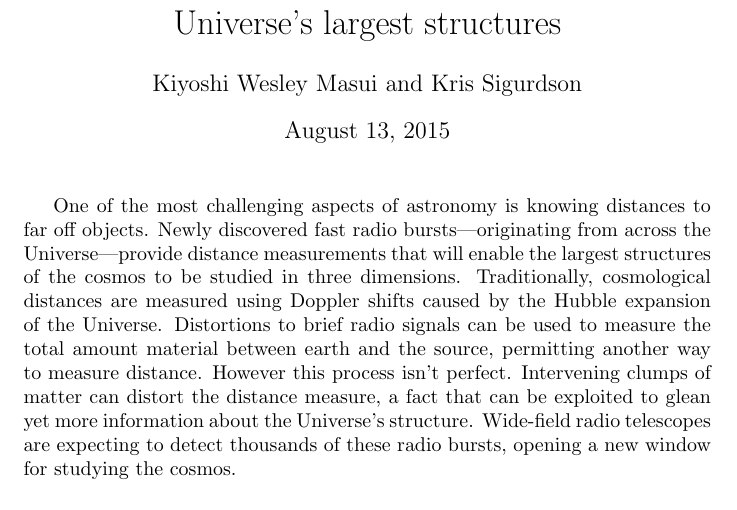
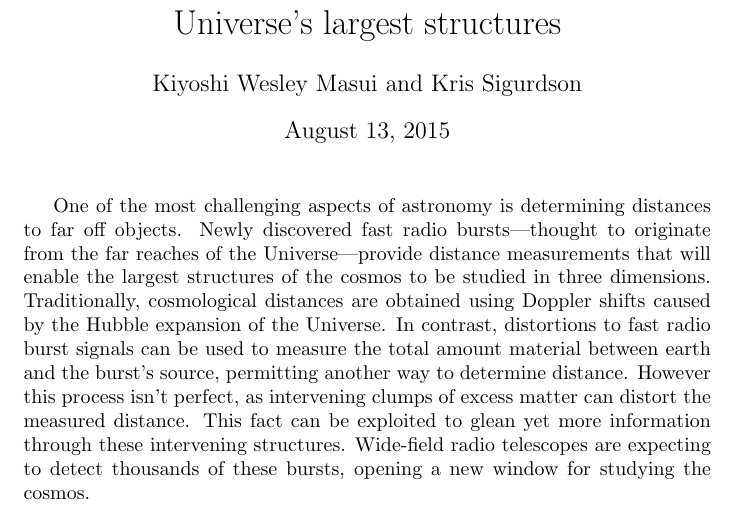
Before and after one commit to kiyo-masui/FRBcosmology, a LaTeX document (writeup/summary.tex): part of the page, cut so that both start at the same text. Compiled offline with pdfLaTeX.

Commit message:
clairity edits to summary.

```diff
--- a/writeup/summary.tex
+++ b/writeup/summary.tex
@@ -11,18 +11,19 @@ structures}
 
 \maketitle
 
-One of the most challenging aspects of astronomy is knowing distances to far
-off objects. Newly discovered fast radio bursts---originating from across the
-Universe---provide distance measurements that will enable the largest
-structures of the cosmos to be studied in three dimensions. Traditionally,
-cosmological distances are measured using Doppler shifts caused by the Hubble
-expansion of the Universe. Distortions to brief radio signals can be used to
-measure the total amount material between earth and the source, permitting
-another way to measure distance. However this process isn't perfect.
-Intervening clumps of matter can distort the distance measure, a fact that can
-be exploited to glean yet more information about the Universe's structure.
-Wide-field radio telescopes are expecting to detect thousands of these radio
-bursts, opening a new window for studying the cosmos.
+One of the most challenging aspects of astronomy is determining distances to
+far off objects. Newly discovered fast radio bursts---thought to originate from
+the far reaches of the Universe---provide distance measurements that will
+enable the largest structures of the cosmos to be studied in three dimensions.
+Traditionally, cosmological distances are obtained using Doppler shifts caused
+by the Hubble expansion of the Universe. In contrast, distortions to fast radio
+burst signals can be used to measure the total amount material between earth
+and the burst's source, permitting another way to determine distance.  However
+this process isn't perfect, as intervening clumps of excess matter can distort the
+measured distance. This fact can be exploited to glean yet more
+information through these intervening structures.  Wide-field radio telescopes
+are expecting to detect thousands of these bursts, opening a new window for
+studying the cosmos.
 
 
 \end{document}
```
